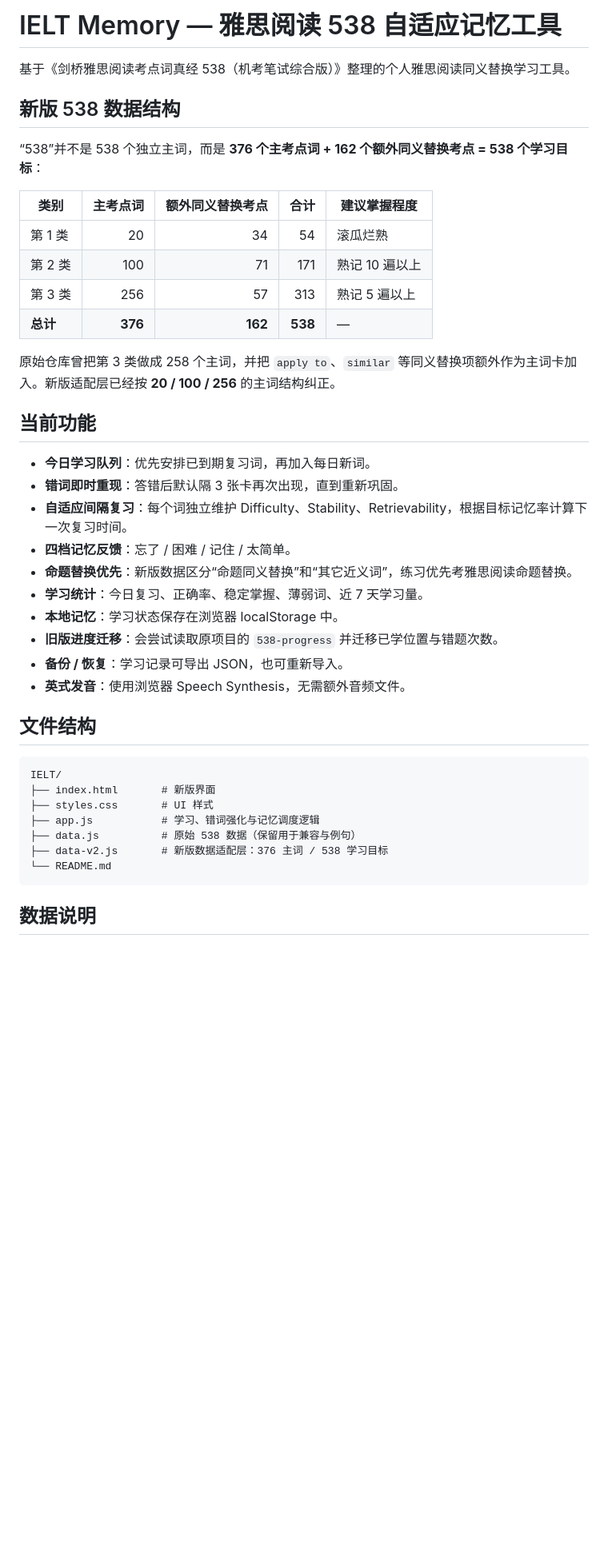
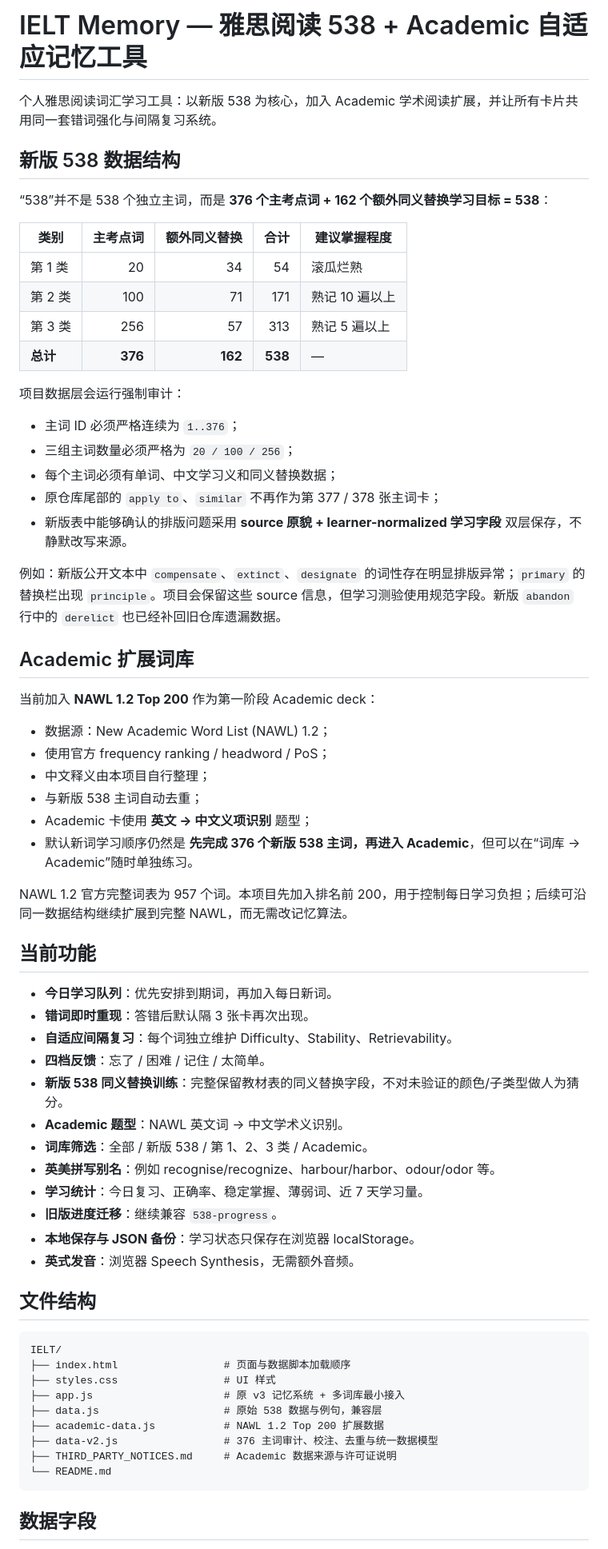
Before and after one commit to anan-106/IELT, a Markdown page: README.md, the part around one of its changes. Shown at 80% size. GitHub-like rendering; blank space fills up the shorter version.

Commit message:
docs: document audited 538 and NAWL expansion

````diff
--- a/README.md
+++ b/README.md
@@ -1,44 +1,69 @@
-# IELT Memory — 雅思阅读 538 自适应记忆工具
+# IELT Memory — 雅思阅读 538 + Academic 自适应记忆工具
 
-基于《剑桥雅思阅读考点词真经 538（机考笔试综合版）》整理的个人雅思阅读同义替换学习工具。
+个人雅思阅读词汇学习工具：以新版 538 为核心，加入 Academic 学术阅读扩展，并让所有卡片共用同一套错词强化与间隔复习系统。
 
 ## 新版 538 数据结构
 
-“538”并不是 538 个独立主词，而是 **376 个主考点词 + 162 个额外同义替换考点 = 538 个学习目标**：
+“538”并不是 538 个独立主词，而是 **376 个主考点词 + 162 个额外同义替换学习目标 = 538**：
 
-| 类别 | 主考点词 | 额外同义替换考点 | 合计 | 建议掌握程度 |
+| 类别 | 主考点词 | 额外同义替换 | 合计 | 建议掌握程度 |
 | --- | ---: | ---: | ---: | --- |
 | 第 1 类 | 20 | 34 | 54 | 滚瓜烂熟 |
 | 第 2 类 | 100 | 71 | 171 | 熟记 10 遍以上 |
 | 第 3 类 | 256 | 57 | 313 | 熟记 5 遍以上 |
 | **总计** | **376** | **162** | **538** | — |
 
-原始仓库曾把第 3 类做成 258 个主词，并把 `apply to`、`similar` 等同义替换项额外作为主词卡加入。新版适配层已经按 **20 / 100 / 256** 的主词结构纠正。
+项目数据层会运行强制审计：
+
+- 主词 ID 必须严格连续为 `1..376`；
+- 三组主词数量必须严格为 `20 / 100 / 256`；
+- 每个主词必须有单词、中文学习义和同义替换数据；
+- 原仓库尾部的 `apply to`、`similar` 不再作为第 377 / 378 张主词卡；
+- 新版表中能够确认的排版问题采用 **source 原貌 + learner-normalized 学习字段** 双层保存，不静默改写来源。
+
+例如：新版公开文本中 `compensate`、`extinct`、`designate` 的词性存在明显排版异常；`primary` 的替换栏出现 `principle`。项目会保留这些 source 信息，但学习测验使用规范字段。新版 `abandon` 行中的 `derelict` 也已经补回旧仓库遗漏数据。
+
+## Academic 扩展词库
+
+当前加入 **NAWL 1.2 Top 200** 作为第一阶段 Academic deck：
+
+- 数据源：New Academic Word List (NAWL) 1.2；
+- 使用官方 frequency ranking / headword / PoS；
+- 中文释义由本项目自行整理；
+- 与新版 538 主词自动去重；
+- Academic 卡使用 **英文 → 中文义项识别** 题型；
+- 默认新词学习顺序仍然是 **先完成 376 个新版 538 主词，再进入 Academic**，但可以在“词库 → Academic”随时单独练习。
+
+NAWL 1.2 官方完整词表为 957 个词。本项目先加入排名前 200，用于控制每日学习负担；后续可沿同一数据结构继续扩展到完整 NAWL，而无需改记忆算法。
 
 ## 当前功能
 
-- **今日学习队列**：优先安排已到期复习词，再加入每日新词。
-- **错词即时重现**：答错后默认隔 3 张卡再次出现，直到重新巩固。
-- **自适应间隔复习**：每个词独立维护 Difficulty、Stability、Retrievability，根据目标记忆率计算下一次复习时间。
-- **四档记忆反馈**：忘了 / 困难 / 记住 / 太简单。
-- **命题替换优先**：新版数据区分“命题同义替换”和“其它近义词”，练习优先考雅思阅读命题替换。
+- **今日学习队列**：优先安排到期词，再加入每日新词。
+- **错词即时重现**：答错后默认隔 3 张卡再次出现。
+- **自适应间隔复习**：每个词独立维护 Difficulty、Stability、Retrievability。
+- **四档反馈**：忘了 / 困难 / 记住 / 太简单。
+- **新版 538 同义替换训练**：完整保留教材表的同义替换字段，不对未验证的颜色/子类型做人为猜分。
+- **Academic 题型**：NAWL 英文词 → 中文学术义识别。
+- **词库筛选**：全部 / 新版 538 / 第 1、2、3 类 / Academic。
+- **英美拼写别名**：例如 recognise/recognize、harbour/harbor、odour/odor 等。
 - **学习统计**：今日复习、正确率、稳定掌握、薄弱词、近 7 天学习量。
-- **本地记忆**：学习状态保存在浏览器 localStorage 中。
-- **旧版进度迁移**：会尝试读取原项目的 `538-progress` 并迁移已学位置与错题次数。
-- **备份 / 恢复**：学习记录可导出 JSON，也可重新导入。
-- **英式发音**：使用浏览器 Speech Synthesis，无需额外音频文件。
+- **旧版进度迁移**：继续兼容 `538-progress`。
+- **本地保存与 JSON 备份**：学习状态只保存在浏览器 localStorage。
+- **英式发音**：浏览器 Speech Synthesis，无需额外音频。
 
 ## 文件结构
 
 ```text
 IELT/
-├── index.html       # 新版界面
-├── styles.css       # UI 样式
-├── app.js           # 学习、错词强化与记忆调度逻辑
-├── data.js          # 原始 538 数据（保留用于兼容与例句）
-├── data-v2.js       # 新版数据适配层：376 主词 / 538 学习目标
+├── index.html                 # 页面与数据脚本加载顺序
+├── styles.css                 # UI 样式
+├── app.js                     # 原 v3 记忆系统 + 多词库最小接入
+├── data.js                    # 原始 538 数据与例句，兼容层
+├── academic-data.js           # NAWL 1.2 Top 200 扩展数据
+├── data-v2.js                 # 376 主词审计、校注、去重与统一数据模型
+├── THIRD_PARTY_NOTICES.md     # Academic 数据来源与许可证说明
 └── README.md
 ```
 
-## 数据说明
+## 数据字段
 
````
Also changed, not shown: other parts of README.md (+11 -8 lines).
